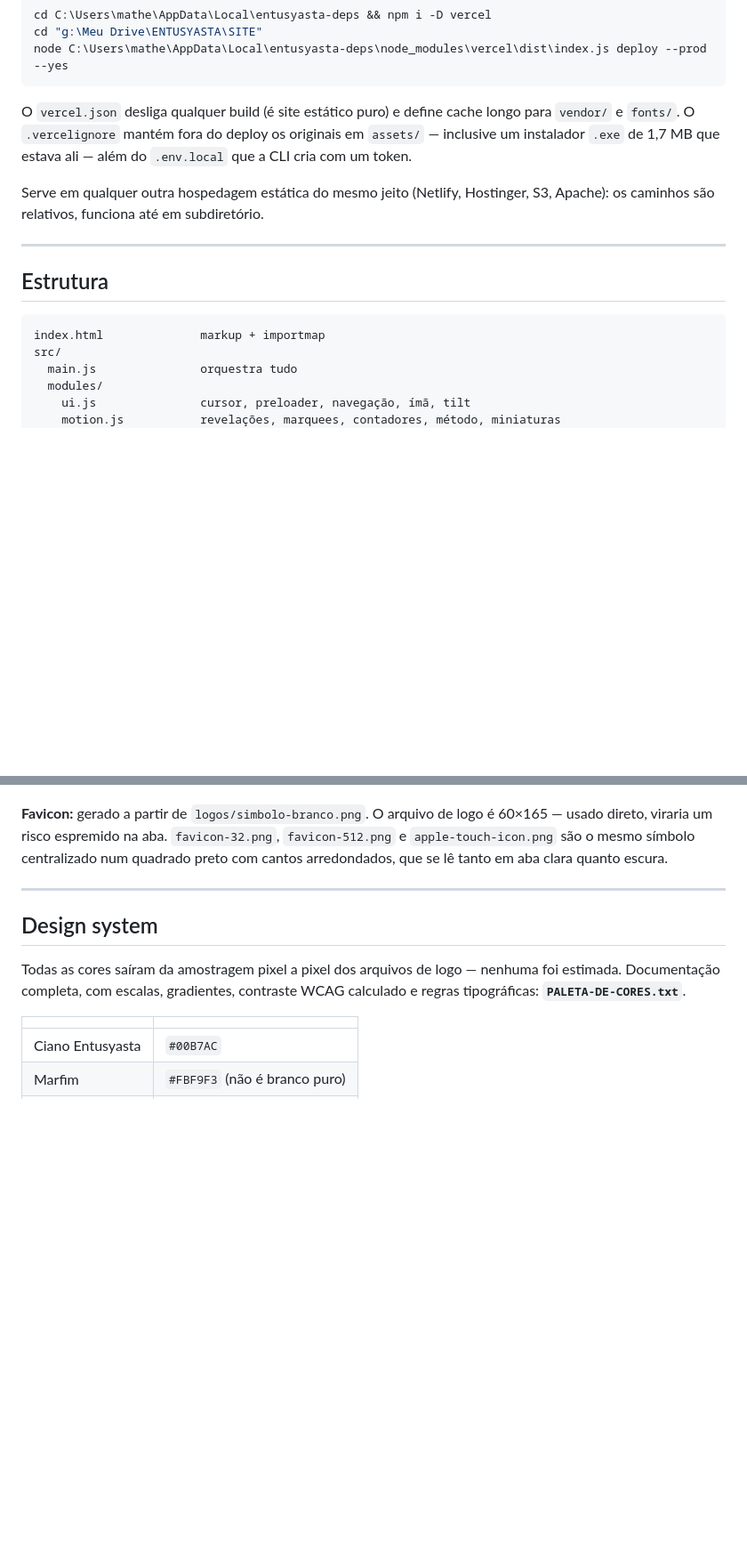
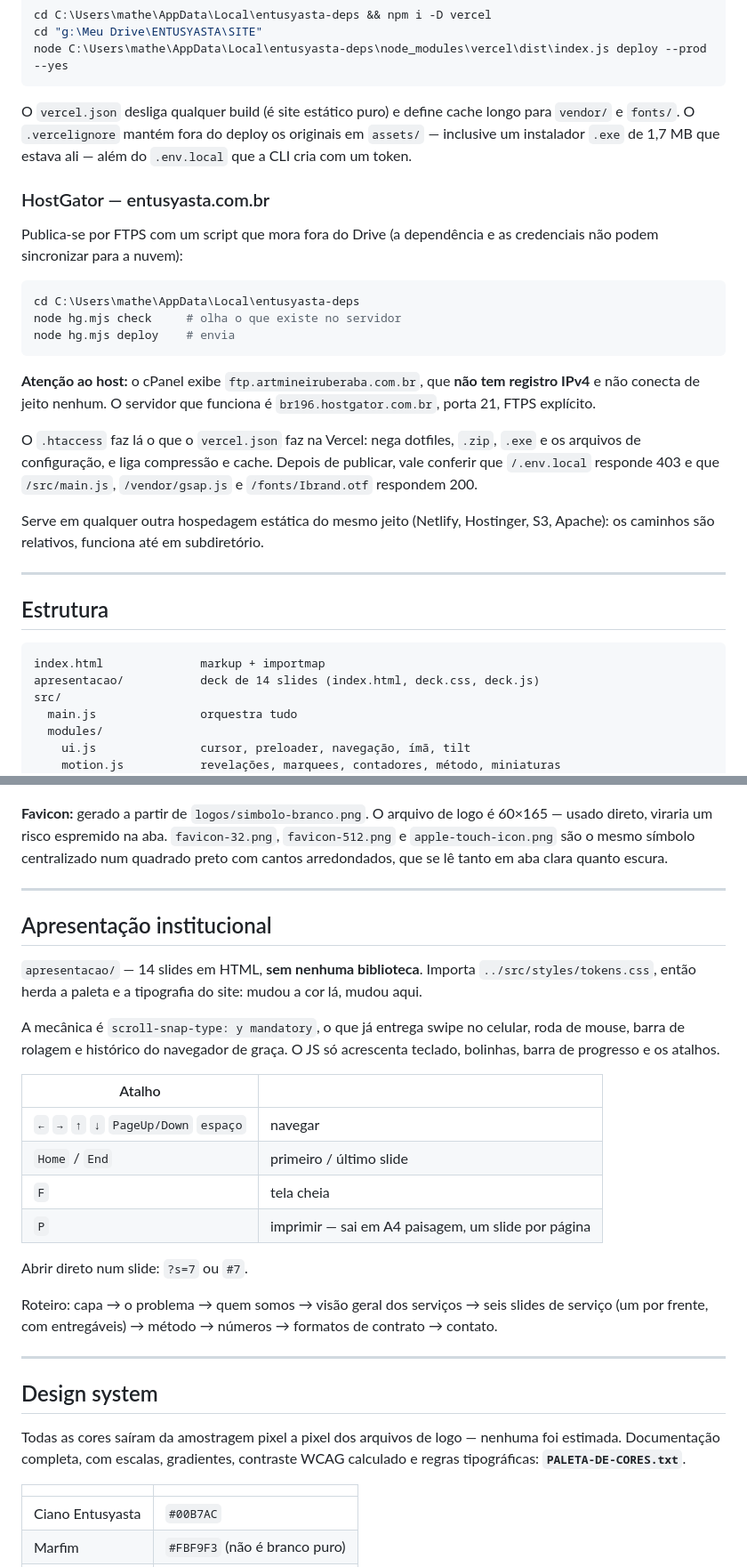
Before and after one commit to mmtome/entusyasta, a Markdown page: README.md, 2 parts joined by grey strips. Shown at 89% size. Rendered like a GitHub page; blank space fills up the shorter version.

Commit message:
README: documenta a apresentação e os três destinos de publicação
Registra o host de FTP que realmente funciona (br196), já que o cPanel
exibe um nome sem registro IPv4 que nunca conecta.

Co-Authored-By: Claude Opus 5 <noreply@anthropic.com>

````diff
--- a/README.md
+++ b/README.md
@@ -44,6 +57,26 @@ longo para `vendor/` e `fonts/`. O `.vercelignore` mantém fora do deploy os
 originais em `assets/` — inclusive um instalador `.exe` de 1,7 MB que estava
 ali — além do `.env.local` que a CLI cria com um token.
 
+### HostGator — entusyasta.com.br
+
+Publica-se por FTPS com um script que mora fora do Drive (a dependência e as
+credenciais não podem sincronizar para a nuvem):
+
+```bash
+cd C:\Users\mathe\AppData\Local\entusyasta-deps
+node hg.mjs check     # olha o que existe no servidor
+node hg.mjs deploy    # envia
+```
+
+**Atenção ao host:** o cPanel exibe `ftp.artmineiruberaba.com.br`, que **não tem
+registro IPv4** e não conecta de jeito nenhum. O servidor que funciona é
+`br196.hostgator.com.br`, porta 21, FTPS explícito.
+
+O `.htaccess` faz lá o que o `vercel.json` faz na Vercel: nega dotfiles, `.zip`,
+`.exe` e os arquivos de configuração, e liga compressão e cache. Depois de
+publicar, vale conferir que `/.env.local` responde 403 e que `/src/main.js`,
+`/vendor/gsap.js` e `/fonts/Ibrand.otf` respondem 200.
+
 Serve em qualquer outra hospedagem estática do mesmo jeito (Netlify, Hostinger,
 S3, Apache): os caminhos são relativos, funciona até em subdiretório.
 
@@ -53,6 +86,7 @@ S3, Apache): os caminhos são relativos, funciona até em subdiretório.
 
 ```
 index.html              markup + importmap
+apresentacao/           deck de 14 slides (index.html, deck.css, deck.js)
 src/
   main.js               orquestra tudo
   modules/
@@ -94,6 +128,31 @@ ponteiro no hero.
 `favicon-512.png` e `apple-touch-icon.png` são o mesmo símbolo centralizado num
 quadrado preto com cantos arredondados, que se lê tanto em aba clara quanto
 escura.
+
+---
+
+## Apresentação institucional
+
+`apresentacao/` — 14 slides em HTML, **sem nenhuma biblioteca**. Importa
+`../src/styles/tokens.css`, então herda a paleta e a tipografia do site: mudou a
+cor lá, mudou aqui.
+
+A mecânica é `scroll-snap-type: y mandatory`, o que já entrega swipe no celular,
+roda de mouse, barra de rolagem e histórico do navegador de graça. O JS só
+acrescenta teclado, bolinhas, barra de progresso e os atalhos.
+
+| Atalho | |
+|---|---|
+| `←` `→` `↑` `↓` `PageUp/Down` `espaço` | navegar |
+| `Home` / `End` | primeiro / último slide |
+| `F` | tela cheia |
+| `P` | imprimir — sai em A4 paisagem, um slide por página |
+
+Abrir direto num slide: `?s=7` ou `#7`.
+
+Roteiro: capa → o problema → quem somos → visão geral dos serviços → seis slides
+de serviço (um por frente, com entregáveis) → método → números → formatos de
+contrato → contato.
 
 ---
 
````
Also changed, not shown: other parts of README.md (+16 -3 lines).
